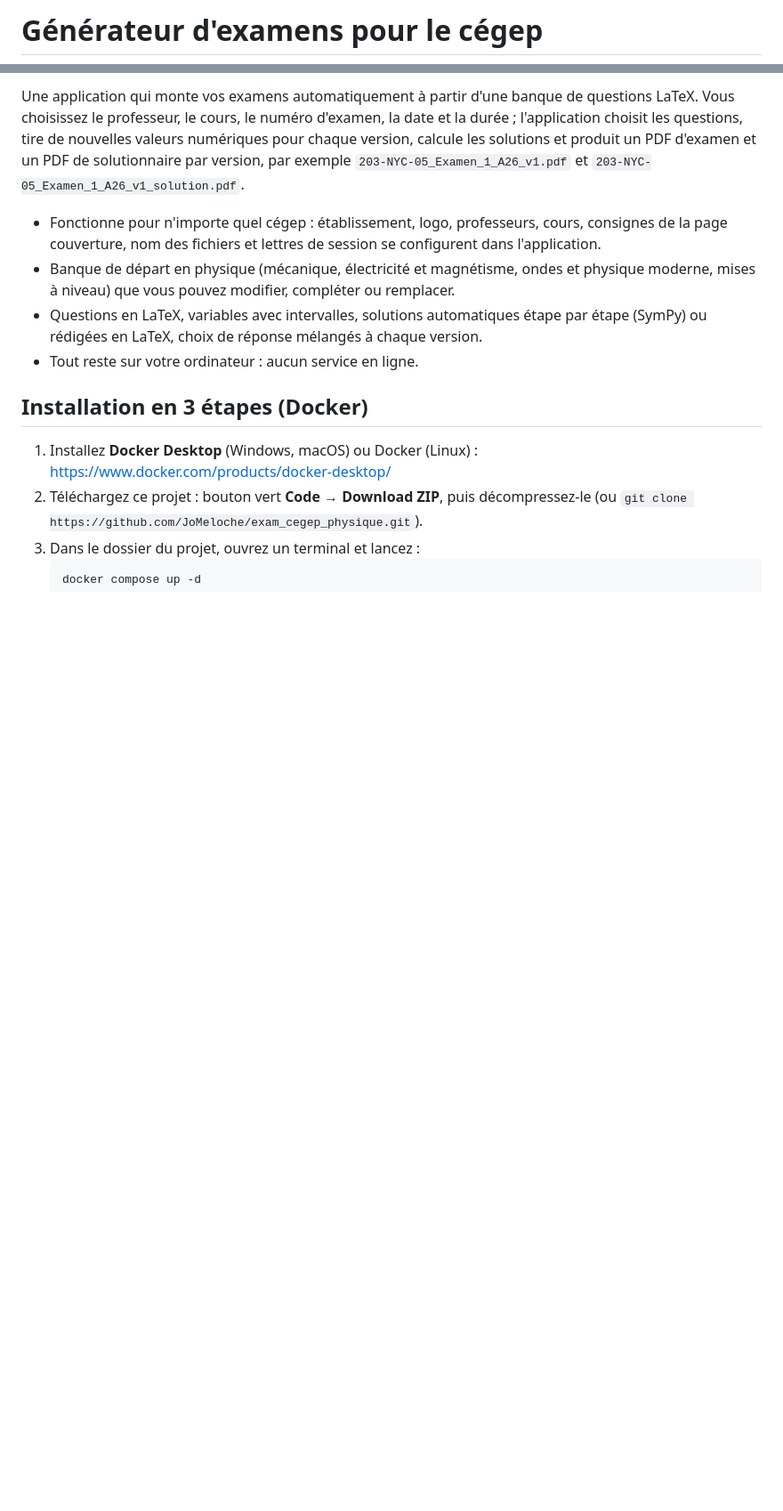
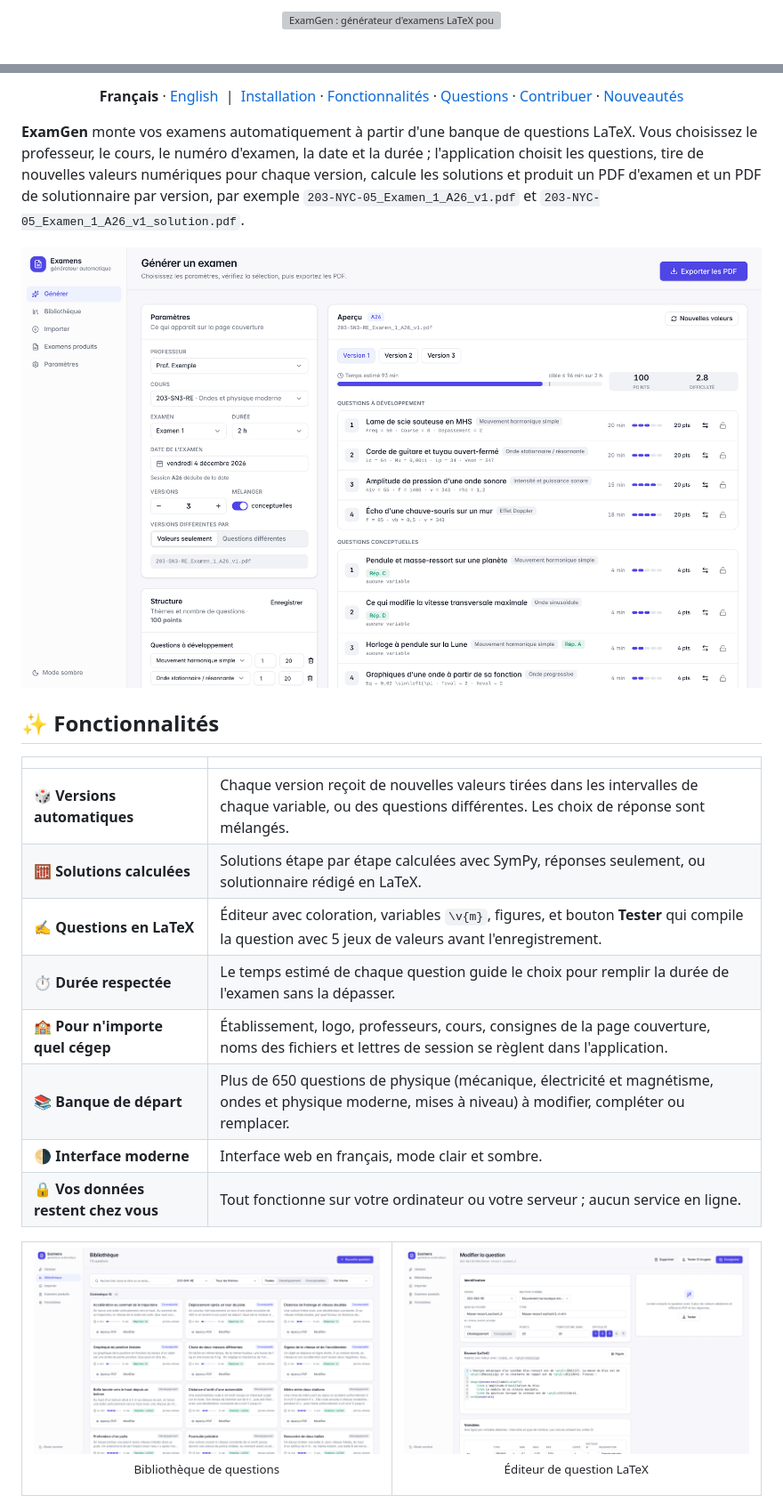
Before and after one commit to JoMeloche/exam_cegep_physique, a Markdown page: README.md, 2 parts joined by grey strips. Shown at 89% size. GitHub-like rendering; pictures changed too: docs/assets/editor.png (added), docs/assets/generate.png (added), docs/assets/library.png (added); blank space fills up the shorter version; grey boxes are pictures that could not be loaded.

```diff
--- a/README.md
+++ b/README.md
@@ -1,2 +1,4 @@
-# Générateur d'examens pour le cégep
+<p align="center">
+  <img src="docs/assets/banner.svg" alt="ExamGen : générateur d'examens LaTeX pour le cégep" width="100%">
+</p>
 
@@ -4,21 +15,44 @@
 
-Une application qui monte vos examens automatiquement à partir d'une banque de questions LaTeX.
-Vous choisissez le professeur, le cours, le numéro d'examen, la date et la durée ; l'application
-choisit les questions, tire de nouvelles valeurs numériques pour chaque version, calcule les solutions
-et produit un PDF d'examen et un PDF de solutionnaire par version, par exemple
-`203-NYC-05_Examen_1_A26_v1.pdf` et `203-NYC-05_Examen_1_A26_v1_solution.pdf`.
+<p align="center">
+  <b>Français</b> · <a href="#english">English</a>
+  &nbsp;|&nbsp;
+  <a href="#-installation">Installation</a> ·
+  <a href="#-fonctionnalités">Fonctionnalités</a> ·
+  <a href="#-ajouter-des-questions">Questions</a> ·
+  <a href="CONTRIBUTING.md">Contribuer</a> ·
+  <a href="CHANGELOG.md">Nouveautés</a>
+</p>
 
-- Fonctionne pour n'importe quel cégep : établissement, logo, professeurs, cours, consignes de la page
-  couverture, nom des fichiers et lettres de session se configurent dans l'application.
-- Banque de départ en physique (mécanique, électricité et magnétisme, ondes et physique moderne,
-  mises à niveau) que vous pouvez modifier, compléter ou remplacer.
-- Questions en LaTeX, variables avec intervalles, solutions automatiques étape par étape (SymPy)
-  ou rédigées en LaTeX, choix de réponse mélangés à chaque version.
-- Tout reste sur votre ordinateur : aucun service en ligne.
+**ExamGen** monte vos examens automatiquement à partir d'une banque de questions LaTeX. Vous choisissez
+le professeur, le cours, le numéro d'examen, la date et la durée ; l'application choisit les questions, tire
+de nouvelles valeurs numériques pour chaque version, calcule les solutions et produit un PDF d'examen et un
+PDF de solutionnaire par version, par exemple `203-NYC-05_Examen_1_A26_v1.pdf` et
+`203-NYC-05_Examen_1_A26_v1_solution.pdf`.
 
-## Installation en 3 étapes (Docker)
+<p align="center">
+  <picture>
+    <source media="(prefers-color-scheme: dark)" srcset="docs/assets/generate-dark.png">
+    <img src="docs/assets/generate.png" alt="Écran Générer : paramètres de l'examen à gauche, aperçu des questions choisies avec leurs valeurs à droite" width="100%">
+  </picture>
+</p>
 
-1. Installez **Docker Desktop** (Windows, macOS) ou Docker (Linux) : https://www.docker.com/products/docker-desktop/
-2. Téléchargez ce projet : bouton vert **Code → Download ZIP**, puis décompressez-le
-   (ou `git clone https://github.com/JoMeloche/exam_cegep_physique.git`).
-3. Dans le dossier du projet, ouvrez un terminal et lancez :
+## ✨ Fonctionnalités
+
+| | |
+|---|---|
+| 🎲 **Versions automatiques** | Chaque version reçoit de nouvelles valeurs tirées dans les intervalles de chaque variable, ou des questions différentes. Les choix de réponse sont mélangés. |
+| 🧮 **Solutions calculées** | Solutions étape par étape calculées avec SymPy, réponses seulement, ou solutionnaire rédigé en LaTeX. |
+| ✍️ **Questions en LaTeX** | Éditeur avec coloration, variables `\v{m}`, figures, et bouton **Tester** qui compile la question avec 5 jeux de valeurs avant l'enregistrement. |
+| ⏱️ **Durée respectée** | Le temps estimé de chaque question guide le choix pour remplir la durée de l'examen sans la dépasser. |
+| 🏫 **Pour n'importe quel cégep** | Établissement, logo, professeurs, cours, consignes de la page couverture, noms des fichiers et lettres de session se règlent dans l'application. |
+| 📚 **Banque de départ** | Plus de 650 questions de physique (mécanique, électricité et magnétisme, ondes et physique moderne, mises à niveau) à modifier, compléter ou remplacer. |
+| 🌗 **Interface moderne** | Interface web en français, mode clair et sombre. |
+| 🔒 **Vos données restent chez vous** | Tout fonctionne sur votre ordinateur ou votre serveur ; aucun service en ligne. |
+
+<table>
+  <tr>
+    <td width="50%"><img src="docs/assets/library.png" alt="Bibliothèque de questions filtrée par cours et par thème"><p align="center"><sub>Bibliothèque de questions</sub></p></td>
+    <td width="50%"><img src="docs/assets/editor.png" alt="Éditeur de question avec l'énoncé LaTeX et ses variables"><p align="center"><sub>Éditeur de question LaTeX</sub></p></td>
+  </tr>
+</table>
+
```
Also changed, not shown: other parts of README.md (+116 -34 lines), .github/PULL_REQUEST_TEMPLATE.md (added, +19 -0 lines), CHANGELOG.md (added, +32 -0 lines), CODE_OF_CONDUCT.md (added, +62 -0 lines), CONTRIBUTING.md (added, +101 -0 lines), SECURITY.md (added, +32 -0 lines), docs/assets/generate-dark.png (added), docs/assets/settings.png (added), 7 other files.
